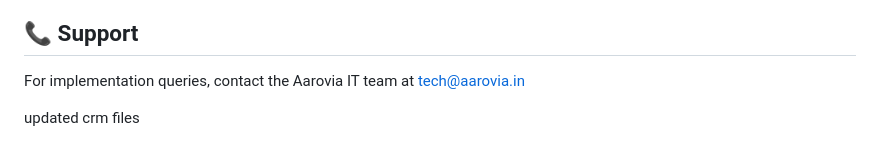
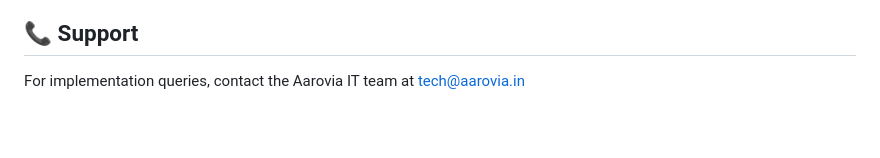
Before and after one commit to adityaghoshcoin-blip/aarovia-crm-live, a Markdown page: README.md, the part around the change. GitHub-like rendering; blank space fills up the shorter version.

```diff
--- a/README.md
+++ b/README.md
@@ -410,5 +410,3 @@ server {
 ## 📞 Support
 
 For implementation queries, contact the Aarovia IT team at tech@aarovia.in
-
-updated crm files
```
